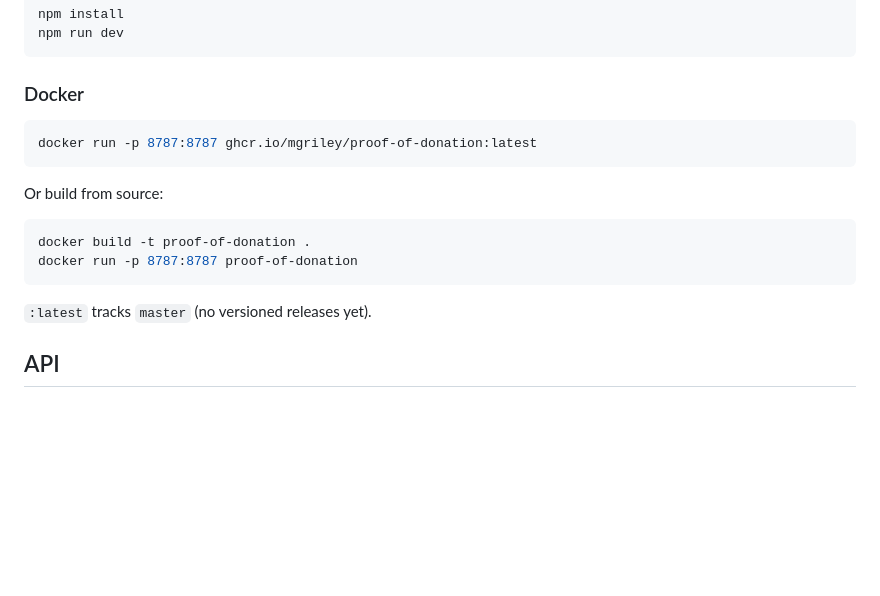
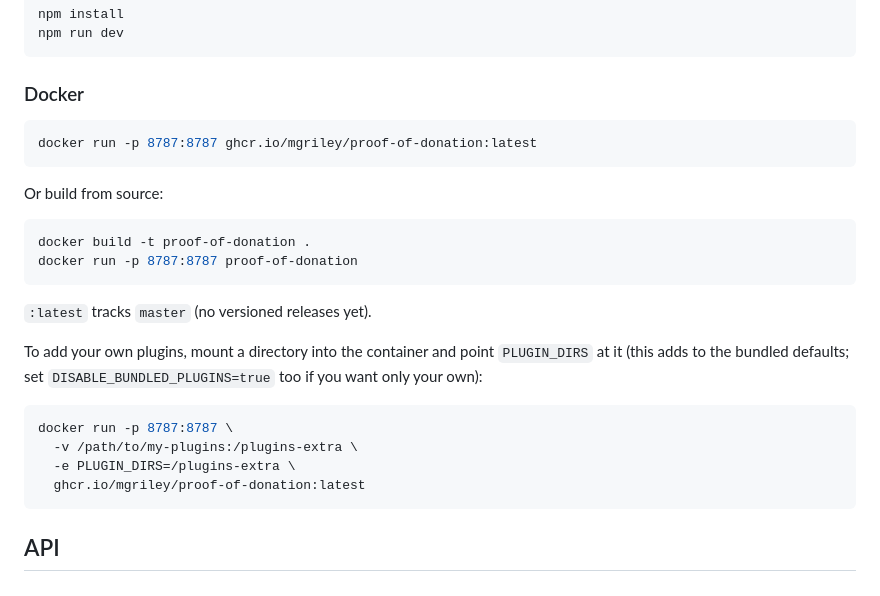
Before and after one commit to mgriley/proof-of-donation, a Markdown page: README.md, the part around the change. GitHub-like rendering; blank space fills up the shorter version.

Commit message:
Add Docker example for mounting a custom plugins directory
Shows the bind-mount + PLUGIN_DIRS pattern, and notes
DISABLE_BUNDLED_PLUGINS for a fully custom charity list.

Co-Authored-By: Claude Sonnet 5 <noreply@anthropic.com>
Claude-Session: https://claude.ai/code/session_019T5nztH9V2rVTh6ZpcKK8B

````diff
--- a/README.md
+++ b/README.md
@@ -58,7 +58,6 @@ npm run dev
 
 ### Docker
 
-
 ```bash
 docker run -p 8787:8787 ghcr.io/mgriley/proof-of-donation:latest
 ```
@@ -72,6 +71,16 @@ docker run -p 8787:8787 proof-of-donation
 
 `:latest` tracks `master` (no versioned releases yet).
 
+To add your own plugins, mount a directory into the container and point `PLUGIN_DIRS` at it
+(this adds to the bundled defaults; set `DISABLE_BUNDLED_PLUGINS=true` too if you want only
+your own):
+
+```bash
+docker run -p 8787:8787 \
+  -v /path/to/my-plugins:/plugins-extra \
+  -e PLUGIN_DIRS=/plugins-extra \
+  ghcr.io/mgriley/proof-of-donation:latest
+```
 
 ## API
 
````
